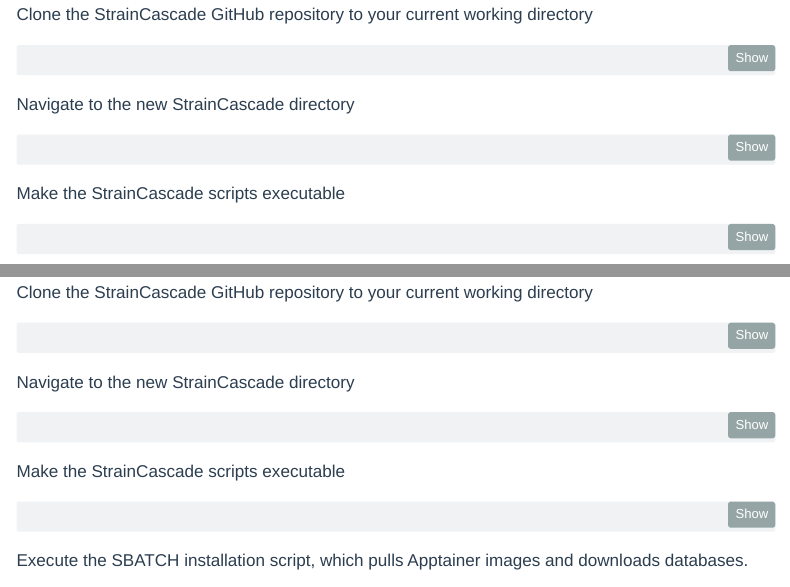
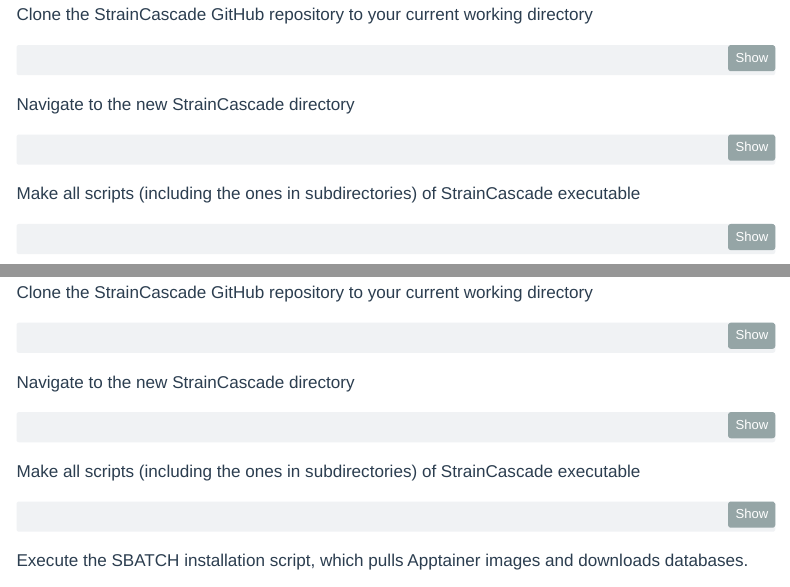
Before and after one commit to SBUJordi/StrainCascade_prepublish_documentation, a Quarto document (quarto_webpage/installation.qmd): the page in a window 1100 px wide, from 970 px down, and a second part further down, joined at a grey line. Rendered offline with R 4.5, knitr and Pandoc in place of Quarto, with nearby package versions; menus at the side of the page are left out.

Commit message:
update usage instruction 241019.3

````diff
--- a/quarto_webpage/installation.qmd
+++ b/quarto_webpage/installation.qmd
@@ -59,6 +59,6 @@
 cd StrainCascade
 ```
 
-Make the StrainCascade scripts executable
+Make all scripts (including the ones in subdirectories) of StrainCascade executable
 
 ``` bash
@@ -113,6 +113,6 @@
 cd StrainCascade
 ```
 
-Make the StrainCascade scripts executable
+Make all scripts (including the ones in subdirectories) of StrainCascade executable
 
 ``` bash
````
Also changed, not shown: quarto_webpage/installation.qmd (4 more changed lines).
